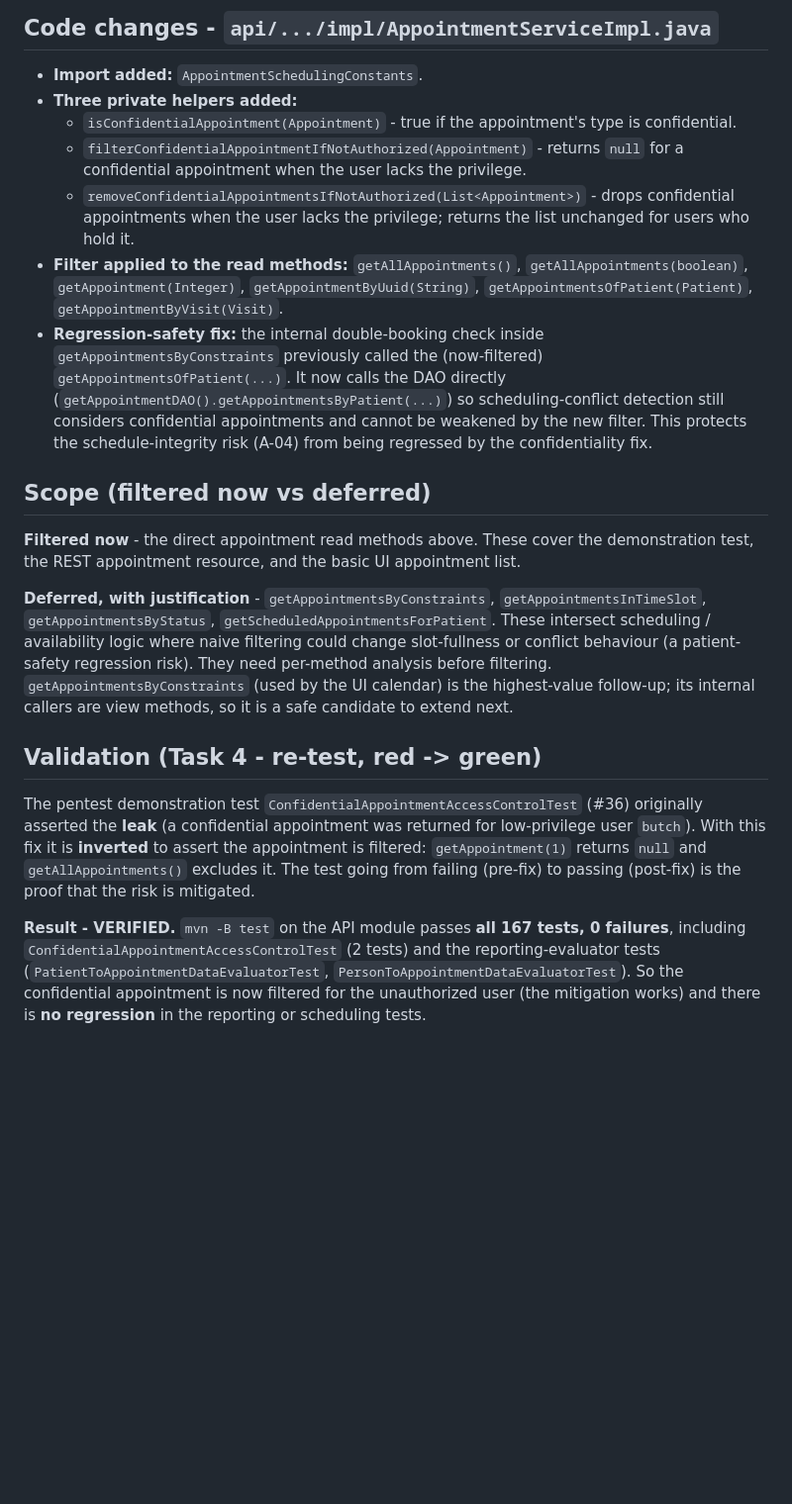
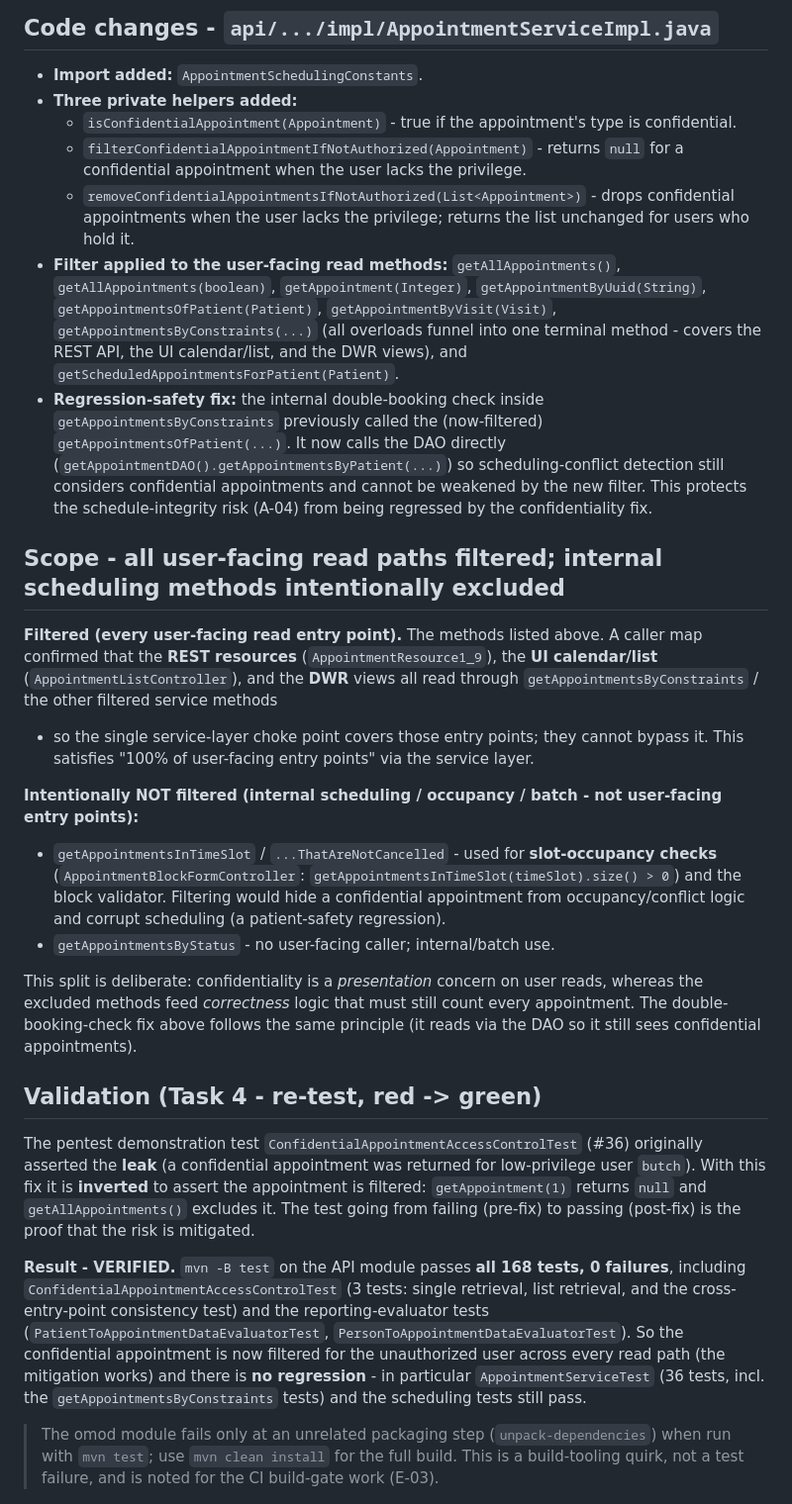
Before and after one commit to Avans-2-4-LU2/LU2-Kwaliteit-Security-Verbetersonderzoek, a Markdown page: documentation/mitigations/SR-03-confidential-appointment-access-control.md, the part around the change. Shown: that part at 99% size. Rendered like a GitHub page; blank space fills up the shorter version.

Commit message:
fix(security): enforce confidentiality privilege on appointment retrieval
Mitigates finding F-01 (broken access control): the confidentiality
privilege was only enforced in the reporting evaluators, so the core
AppointmentService retrieval methods (and thus the REST API and UI)
returned confidential appointments to any user with "View Appointments".

- AppointmentServiceImpl filters confidential appointments for users
  without PRIVILEGE_VIEW_CONFIDENTIAL_APPOINTMENT_DETAILS on every
  user-facing read path: getAllAppointments (x2), getAppointment,
  getAppointmentByUuid, getAppointmentsOfPatient, getAppointmentByVisit,
  getAppointmentsByConstraints (covers REST + UI calendar + DWR) and
  getScheduledAppointmentsForPatient. Mirrors the reporting-evaluator
  pattern. Internal scheduling/occupancy methods (getAppointmentsInTimeSlot,
  getAppointmentsByStatus) are intentionally left unfiltered to preserve
  scheduling correctness; the double-booking check reads via the DAO for
  the same reason (no regression).
- Invert + extend ConfidentialAppointmentAccessControlTest (single, list,
  cross-entry-point); all 168 API tests pass (red->green, no regression).
- Build prerequisites to compile the module: strip UTF-8 BOM from
  AppointmentActivator.java (E-02) and fix a non-existent method call in
  getAppointmentsForPatientWithLogging (E-03).
- Add SR-03 mitigation record.

Refs: #71

```diff
--- a/documentation/mitigations/SR-03-confidential-appointment-access-control.md
+++ b/documentation/mitigations/SR-03-confidential-appointment-access-control.md
@@ -32,26 +32,36 @@ double-filtering.
     appointment when the user lacks the privilege.
   - `removeConfidentialAppointmentsIfNotAuthorized(List<Appointment>)` - drops confidential appointments
     when the user lacks the privilege; returns the list unchanged for users who hold it.
-- **Filter applied to the read methods:** `getAllAppointments()`, `getAllAppointments(boolean)`,
-  `getAppointment(Integer)`, `getAppointmentByUuid(String)`, `getAppointmentsOfPatient(Patient)`,
-  `getAppointmentByVisit(Visit)`.
+- **Filter applied to the user-facing read methods:** `getAllAppointments()`,
+  `getAllAppointments(boolean)`, `getAppointment(Integer)`, `getAppointmentByUuid(String)`,
+  `getAppointmentsOfPatient(Patient)`, `getAppointmentByVisit(Visit)`,
+  `getAppointmentsByConstraints(...)` (all overloads funnel into one terminal method - covers the REST
+  API, the UI calendar/list, and the DWR views), and `getScheduledAppointmentsForPatient(Patient)`.
 - **Regression-safety fix:** the internal double-booking check inside `getAppointmentsByConstraints`
   previously called the (now-filtered) `getAppointmentsOfPatient(...)`. It now calls the DAO directly
   (`getAppointmentDAO().getAppointmentsByPatient(...)`) so scheduling-conflict detection still considers
   confidential appointments and cannot be weakened by the new filter. This protects the schedule-integrity
   risk (A-04) from being regressed by the confidentiality fix.
 
-## Scope (filtered now vs deferred)
+## Scope - all user-facing read paths filtered; internal scheduling methods intentionally excluded
 
-**Filtered now** - the direct appointment read methods above. These cover the demonstration test, the REST
-appointment resource, and the basic UI appointment list.
+**Filtered (every user-facing read entry point).** The methods listed above. A caller map confirmed that
+the **REST resources** (`AppointmentResource1_9`), the **UI calendar/list** (`AppointmentListController`),
+and the **DWR** views all read through `getAppointmentsByConstraints` / the other filtered service methods
+- so the single service-layer choke point covers those entry points; they cannot bypass it. This
+satisfies "100% of user-facing entry points" via the service layer.
 
-**Deferred, with justification** - `getAppointmentsByConstraints`, `getAppointmentsInTimeSlot`,
-`getAppointmentsByStatus`, `getScheduledAppointmentsForPatient`. These intersect scheduling / availability
-logic where naive filtering could change slot-fullness or conflict behaviour (a patient-safety regression
-risk). They need per-method analysis before filtering. `getAppointmentsByConstraints` (used by the UI
-calendar) is the highest-value follow-up; its internal callers are view methods, so it is a safe candidate
-to extend next.
+**Intentionally NOT filtered (internal scheduling / occupancy / batch - not user-facing entry points):**
+
+- `getAppointmentsInTimeSlot` / `...ThatAreNotCancelled` - used for **slot-occupancy checks**
+  (`AppointmentBlockFormController`: `getAppointmentsInTimeSlot(timeSlot).size() > 0`) and the block
+  validator. Filtering would hide a confidential appointment from occupancy/conflict logic and corrupt
+  scheduling (a patient-safety regression).
+- `getAppointmentsByStatus` - no user-facing caller; internal/batch use.
+
+This split is deliberate: confidentiality is a *presentation* concern on user reads, whereas the excluded
+methods feed *correctness* logic that must still count every appointment. The double-booking-check fix
+above follows the same principle (it reads via the DAO so it still sees confidential appointments).
 
 ## Validation (Task 4 - re-test, red -> green)
 
@@ -61,11 +71,17 @@ The pentest demonstration test `ConfidentialAppointmentAccessControlTest` (#36)
 `getAllAppointments()` excludes it. The test going from failing (pre-fix) to passing (post-fix) is the
 proof that the risk is mitigated.
 
-**Result - VERIFIED.** `mvn -B test` on the API module passes **all 167 tests, 0 failures**, including
-`ConfidentialAppointmentAccessControlTest` (2 tests) and the reporting-evaluator tests
+**Result - VERIFIED.** `mvn -B test` on the API module passes **all 168 tests, 0 failures**, including
+`ConfidentialAppointmentAccessControlTest` (3 tests: single retrieval, list retrieval, and the
+cross-entry-point consistency test) and the reporting-evaluator tests
 (`PatientToAppointmentDataEvaluatorTest`, `PersonToAppointmentDataEvaluatorTest`). So the confidential
-appointment is now filtered for the unauthorized user (the mitigation works) and there is **no
-regression** in the reporting or scheduling tests.
+appointment is now filtered for the unauthorized user across every read path (the mitigation works) and
+there is **no regression** - in particular `AppointmentServiceTest` (36 tests, incl. the
+`getAppointmentsByConstraints` tests) and the scheduling tests still pass.
+
+> The omod module fails only at an unrelated packaging step (`unpack-dependencies`) when run with
+> `mvn test`; use `mvn clean install` for the full build. This is a build-tooling quirk, not a test
+> failure, and is noted for the CI build-gate work (E-03).
 
 ![API test results - 167 passing, 0 failures](../evidence/SR-03%20test%20results.png)
 
```
Also changed, not shown: documentation/evidence/SR-03 test results2.png (added), 2 other files.
